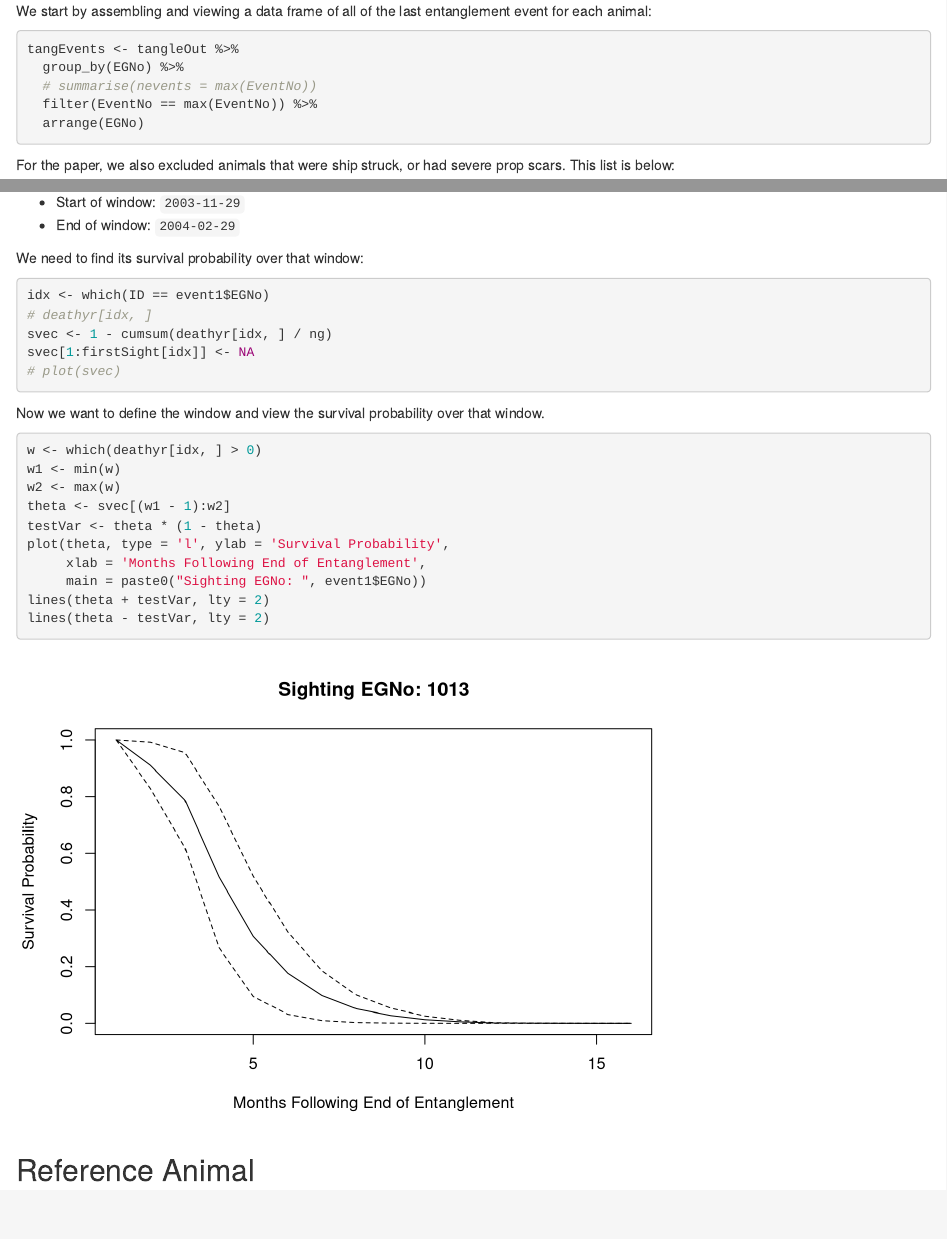
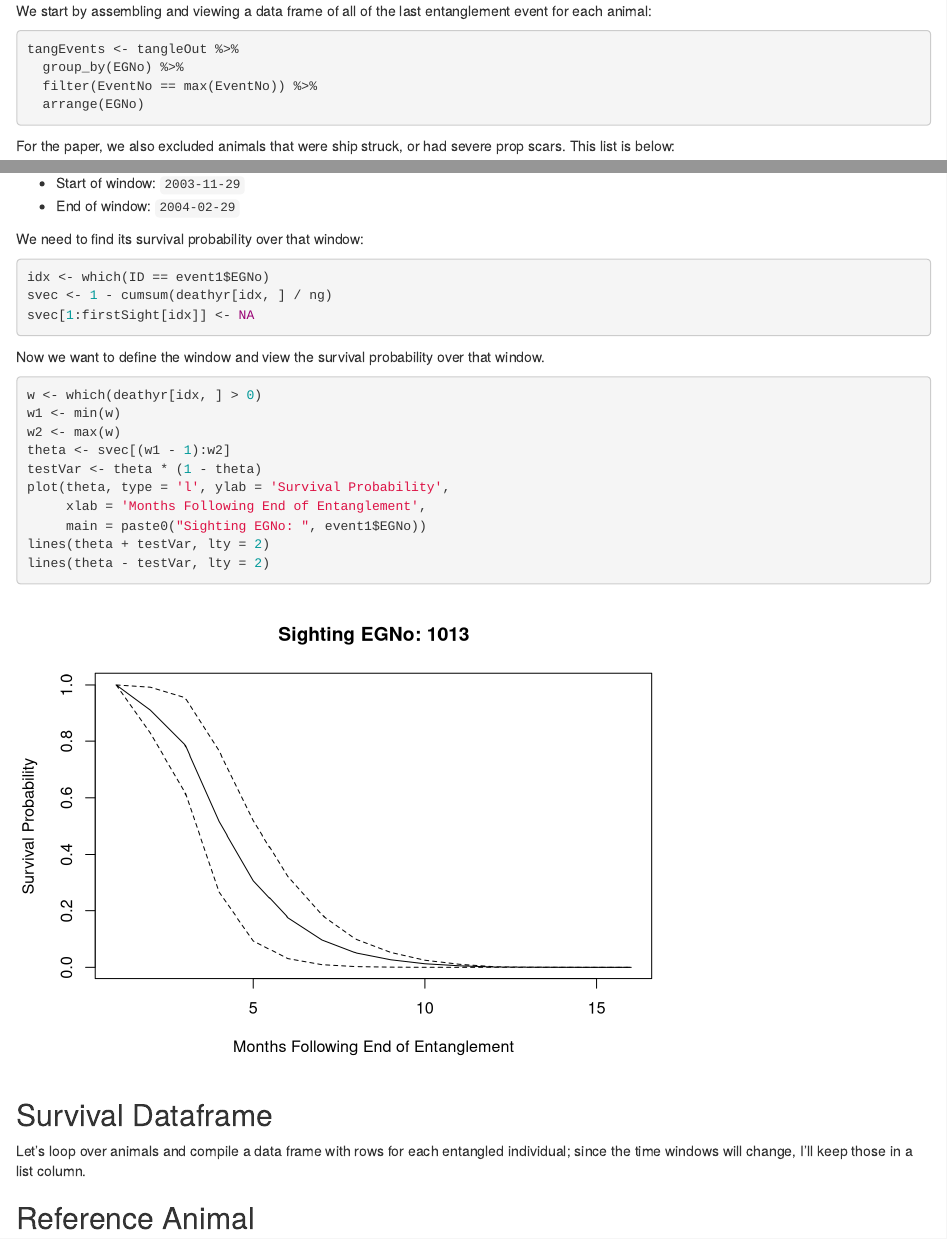
Before and after one commit to robschick/tangled, an R Markdown document (vignettes/2018-01-10-NewSurvivalSummary.Rmd): the page in a window 1100 px wide, from 590 px down, and a second part further down, joined at a grey line. Rendered offline with R 4.5, knitr and Pandoc, with nearby package versions; drawn as R Markdown's standard HTML page in place of the format the file asks for; some code elsewhere in the file could not run offline.

Commit message:
Add a Library and Clean Up Some Code

````diff
--- a/vignettes/2018-01-10-NewSurvivalSummary.Rmd
+++ b/vignettes/2018-01-10-NewSurvivalSummary.Rmd
@@ -10,6 +10,7 @@ knitr::opts_chunk$set(echo = TRUE)
 library(lubridate)
 library(dplyr)
 library(tangled)
+library(tidyr)
 ```
 
 The purpose of this document is to provide an initial overview of the suggested changes for analyzing the survival output from the right whale model. Our goal is to summarize survival by injury -- in order of increasing severity:
@@ -36,7 +37,6 @@ We start by assembling and viewing a data frame of all of the last entanglement
 ```{r lastEvents}
 tangEvents <- tangleOut %>%
   group_by(EGNo) %>%
-  # summarise(nevents = max(EventNo))
   filter(EventNo == max(EventNo)) %>%
   arrange(EGNo)
 ```
@@ -67,11 +67,8 @@ We need to find its survival probability over that window:
 
 ```{r}
 idx <- which(ID == event1$EGNo)
-# deathyr[idx, ]
 svec <- 1 - cumsum(deathyr[idx, ] / ng)
 svec[1:firstSight[idx]] <- NA
-# plot(svec)
-
 ```
 
 Now we want to define the window and view the survival probability over that window.
@@ -89,6 +86,8 @@ lines(theta + testVar, lty = 2)
 lines(theta - testVar, lty = 2)
 ```
 
+## Survival Dataframe
+Let's loop over animals and compile a data frame with rows for each entangled individual; since the time windows will change, I'll keep those in a list column.
 
 ## Reference Animal
 Ok, with that built for the entangled animal, we want to sample the reference animals - against which we'll compare survival. In practice that means all animals who are alive for the whole duration of the window and who are not entangled during that interval. We'll summarize the mean survival of all those animals for each of the months during the entanglement survival window. Let's say we have a an 8-month survival window when the entanglement declines from 1 to 0. During each of those months, we'll calculate the difference in survival between the individual animal and the reference class. Each of these animals will have metadata that indicates injury and gender. By building up the distribution of differences we will be able to quantify the impact of entanglement on survival by category. Note that we will only compare females to females, and males to males; specifically I mean for an entangled female, the reference class will be comprised of all females.
````
